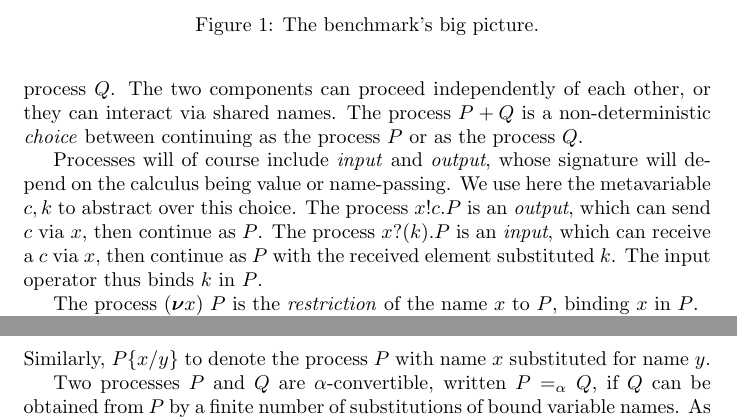
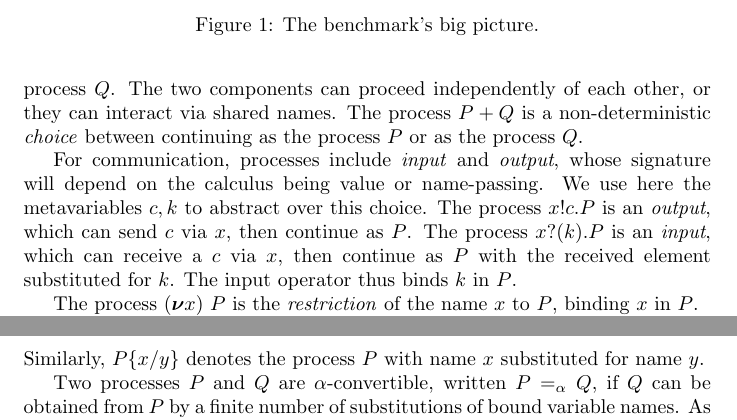
Before and after one commit to concurrentbenchmark/concurrentbenchmark, a LaTeX paper (technical-report/main.tex, which reads challenges.tex): two parts of pages 4 and 5 of 16, joined at a grey line, cut so that both start at the same text. Compiled offline with pdfLaTeX.

Commit message:
Change minor wordings in preliminaries.

```diff
--- a/challenges.tex
+++ b/challenges.tex
@@ -19,17 +19,16 @@ The syntax of processes will include:
 the process \( \Pend \) or \emph{inaction}, a process which can do nothing. The process \( \Ppar{P}{Q} \) is the \emph{composition} of process \( P \) and process \( Q \).
 The two components can proceed independently of each other, or they can interact via shared names. The process \( \Pchoice{P}{Q} \) is a non-deterministic \emph{choice} between continuing as the process \( P \) or as the process \( Q \).
 
-Processes will of course include \emph{input} and \emph{output}, whose
-signature will depend on the calculus being value or name-passing. We
-use here the metavariable $c,k$ to abstract over this choice.  The
-process \( \Pout{x}{c}{P} \) is an \emph{output}, which can send
+For communication, processes include \emph{input} and \emph{output}, whose
+signature will depend on the calculus being value or name-passing.
+We use here the metavariables $c,k$ to abstract over this choice.
+The process \( \Pout{x}{c}{P} \) is an \emph{output}, which can send
 \( c \) via \( x \), then continue as \( P \).  % The intention is that
 % the value \( v \) must be a base value when it is actually sent, and
 % this will be enforced in the semantics later on
-  The process
-\( \Pin{x}{k}{P} \) is an \emph{input}, which can receive a $c$
+The process \( \Pin{x}{k}{P} \) is an \emph{input}, which can receive a $c$
 via \( x \), then continue as \( P \) with the received element
-substituted \( k \).  The input operator thus
+substituted for \( k \).  The input operator thus
 binds \( k \) in \( P \).
 
 The process \( \Pres{x}{P} \) is the \emph{restriction} of the name
@@ -53,7 +52,7 @@ for the set of variable names that occur bound
 % (by an input)
 in \( P \).  We will use the notation \( \subst{P}{v}{l} \) to denote
 the process \( P \) with value \( v \) substituted for variable name
-\( l \). Similarly, \( \subst{P}{x}{y} \) to denote the process
+\( l \). Similarly, \( \subst{P}{x}{y} \) denotes the process
 \( P \) with name \( x \) substituted for name \( y \).
 
 
```
